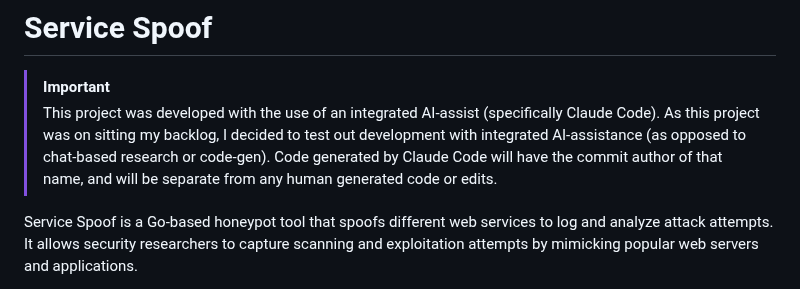
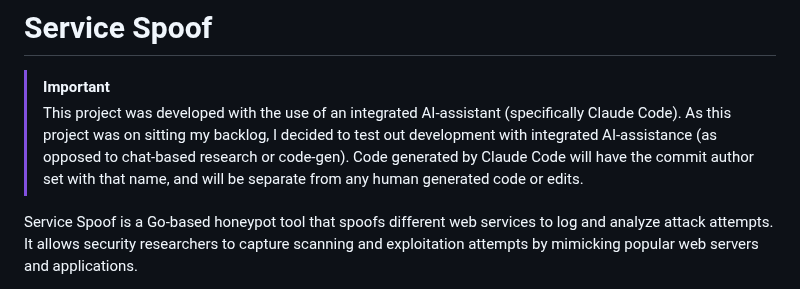
Before and after one commit to davidthuman/service-spoof, a Markdown page: README.md, the part around the change. Rendered like a GitHub page.

Commit message:
fix(docs): typo in readme

```diff
--- a/README.md
+++ b/README.md
@@ -1,7 +1,7 @@
 # Service Spoof
 
 > [!IMPORTANT]
-> This project was developed with the use of an integrated AI-assist (specifically Claude Code). As this project was on sitting my backlog, I decided to test out development with integrated AI-assistance (as opposed to chat-based research or code-gen). Code generated by Claude Code will have the commit author of that name, and will be separate from any human generated code or edits.
+> This project was developed with the use of an integrated AI-assistant (specifically Claude Code). As this project was on sitting my backlog, I decided to test out development with integrated AI-assistance (as opposed to chat-based research or code-gen). Code generated by Claude Code will have the commit author set with that name, and will be separate from any human generated code or edits.
 
 Service Spoof is a Go-based honeypot tool that spoofs different web services to log and analyze attack attempts. It allows security researchers to capture scanning and exploitation attempts by mimicking popular web servers and applications.
 
```
